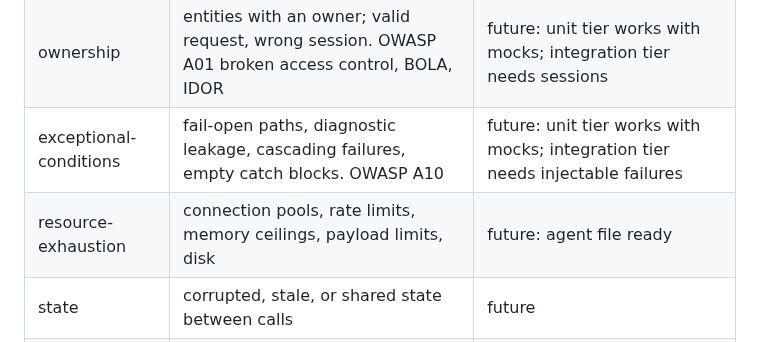
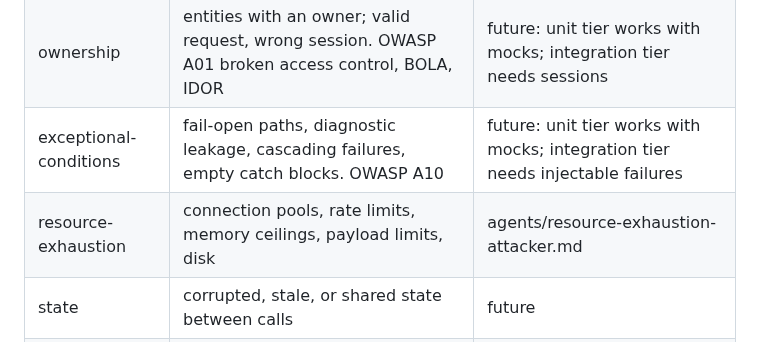
Before and after one commit to mhenke/sstack, a Markdown page: skills/sstack/SKILL.md, the part around the change. GitHub-like rendering.

Commit message:
feat: resource-exhaustion lens skill matching agent

```diff
--- a/skills/sstack/SKILL.md
+++ b/skills/sstack/SKILL.md
@@ -220,7 +220,7 @@ reporting.
 | missing | optional fields, records from external data, null/None/undefined | agents/missing-attacker.md |
 | ownership | entities with an owner; valid request, wrong session. OWASP A01 broken access control, BOLA, IDOR | future: unit tier works with mocks; integration tier needs sessions |
 | exceptional-conditions | fail-open paths, diagnostic leakage, cascading failures, empty catch blocks. OWASP A10 | future: unit tier works with mocks; integration tier needs injectable failures |
-| resource-exhaustion | connection pools, rate limits, memory ceilings, payload limits, disk | future: agent file ready |
+| resource-exhaustion | connection pools, rate limits, memory ceilings, payload limits, disk | agents/resource-exhaustion-attacker.md |
 | state | corrupted, stale, or shared state between calls | future |
 | ordering | operations applied out of sequence | future |
 | concurrency | race conditions, parallel access | future |
```
Also changed, not shown: 2 other files.
